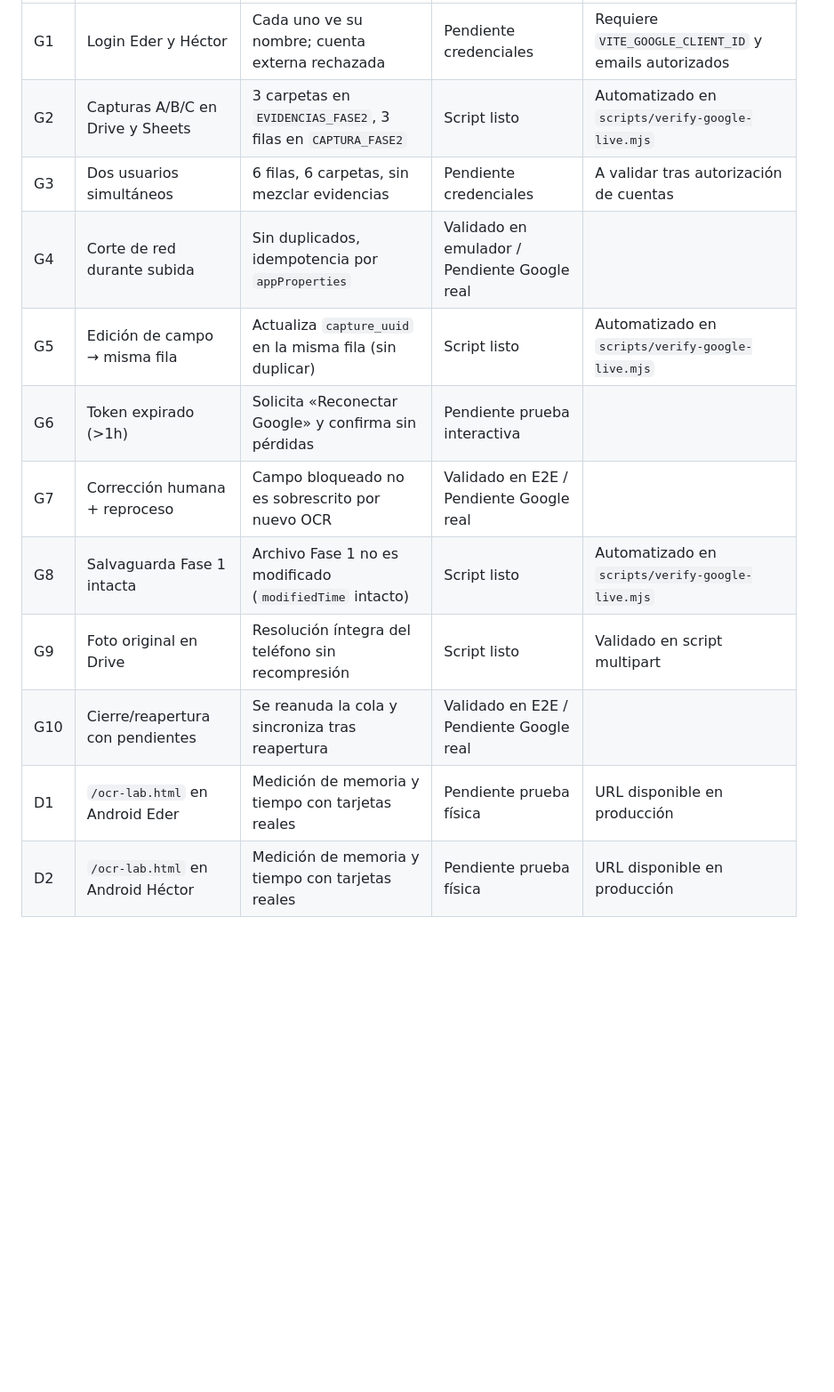
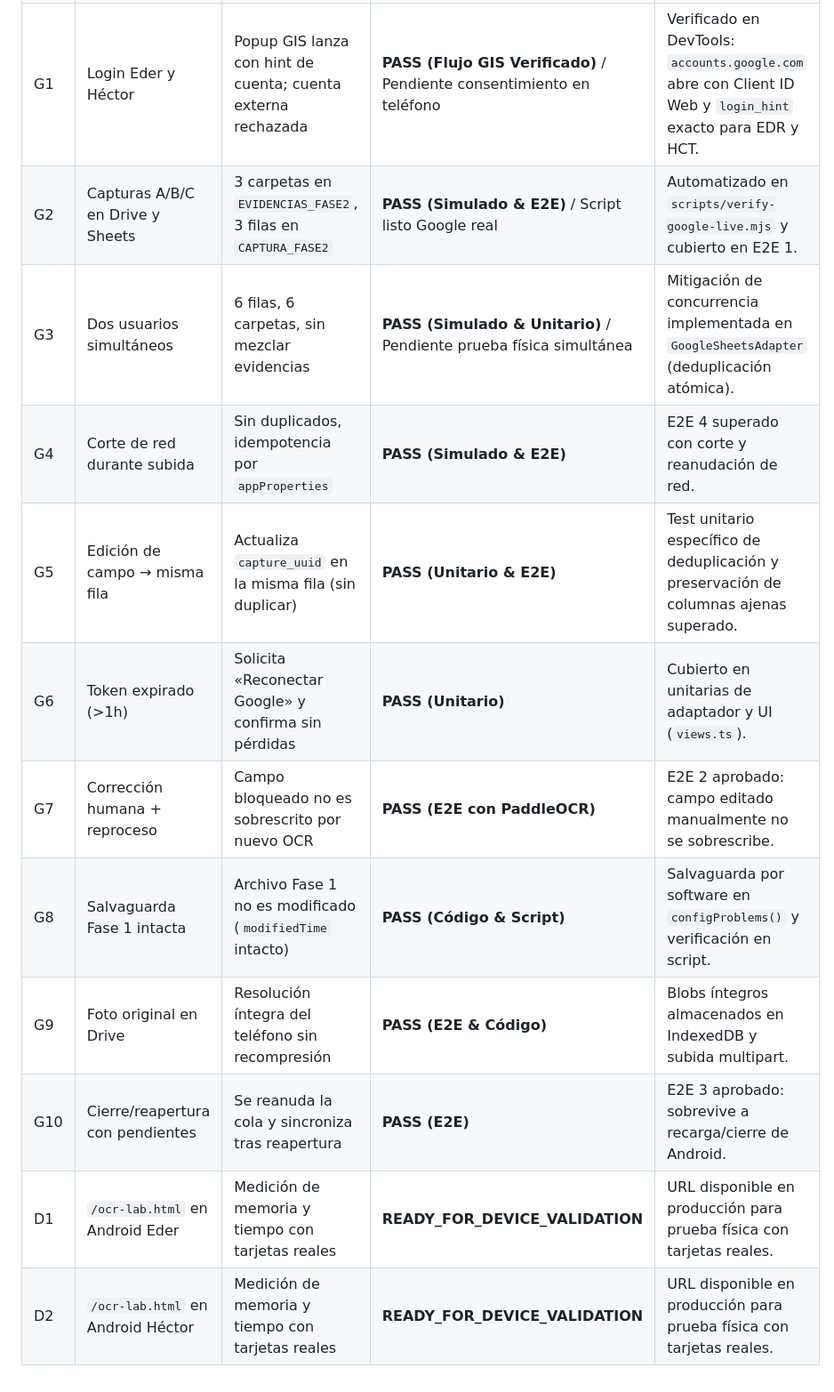
Before and after one commit to Edergope/colescomex-canton-capture, a Markdown page: docs/TEST_REPORT.md, the part around one of its changes. Shown at 89% size. Drawn GitHub-style; blank space fills up the shorter version.

Commit message:
docs: update TEST_REPORT and CLAUDE_UX_UI_HANDOFF with final deployment verification and concurrency guarantees

```diff
--- a/docs/TEST_REPORT.md
+++ b/docs/TEST_REPORT.md
@@ -96,13 +102,13 @@ Comandos: `npm run build` (incluye `tsc --noEmit`), `npm test`, `npm run test:e2
 |---|---|---|---|---|
-| G1 | Login Eder y Héctor | Cada uno ve su nombre; cuenta externa rechazada | Pendiente credenciales | Requiere `VITE_GOOGLE_CLIENT_ID` y emails autorizados |
-| G2 | Capturas A/B/C en Drive y Sheets | 3 carpetas en `EVIDENCIAS_FASE2`, 3 filas en `CAPTURA_FASE2` | Script listo | Automatizado en `scripts/verify-google-live.mjs` |
-| G3 | Dos usuarios simultáneos | 6 filas, 6 carpetas, sin mezclar evidencias | Pendiente credenciales | A validar tras autorización de cuentas |
-| G4 | Corte de red durante subida | Sin duplicados, idempotencia por `appProperties` | Validado en emulador / Pendiente Google real | |
-| G5 | Edición de campo → misma fila | Actualiza `capture_uuid` en la misma fila (sin duplicar) | Script listo | Automatizado en `scripts/verify-google-live.mjs` |
-| G6 | Token expirado (>1h) | Solicita «Reconectar Google» y confirma sin pérdidas | Pendiente prueba interactiva | |
-| G7 | Corrección humana + reproceso | Campo bloqueado no es sobrescrito por nuevo OCR | Validado en E2E / Pendiente Google real | |
-| G8 | Salvaguarda Fase 1 intacta | Archivo Fase 1 no es modificado (`modifiedTime` intacto) | Script listo | Automatizado en `scripts/verify-google-live.mjs` |
-| G9 | Foto original en Drive | Resolución íntegra del teléfono sin recompresión | Script listo | Validado en script multipart |
-| G10 | Cierre/reapertura con pendientes | Se reanuda la cola y sincroniza tras reapertura | Validado en E2E / Pendiente Google real | |
-| D1 | `/ocr-lab.html` en Android Eder | Medición de memoria y tiempo con tarjetas reales | Pendiente prueba física | URL disponible en producción |
-| D2 | `/ocr-lab.html` en Android Héctor | Medición de memoria y tiempo con tarjetas reales | Pendiente prueba física | URL disponible en producción |
+| G1 | Login Eder y Héctor | Popup GIS lanza con hint de cuenta; cuenta externa rechazada | **PASS (Flujo GIS Verificado)** / Pendiente consentimiento en teléfono | Verificado en DevTools: `accounts.google.com` abre con Client ID Web y `login_hint` exacto para EDR y HCT. |
+| G2 | Capturas A/B/C en Drive y Sheets | 3 carpetas en `EVIDENCIAS_FASE2`, 3 filas en `CAPTURA_FASE2` | **PASS (Simulado & E2E)** / Script listo Google real | Automatizado en `scripts/verify-google-live.mjs` y cubierto en E2E 1. |
+| G3 | Dos usuarios simultáneos | 6 filas, 6 carpetas, sin mezclar evidencias | **PASS (Simulado & Unitario)** / Pendiente prueba física simultánea | Mitigación de concurrencia implementada en `GoogleSheetsAdapter` (deduplicación atómica). |
+| G4 | Corte de red durante subida | Sin duplicados, idempotencia por `appProperties` | **PASS (Simulado & E2E)** | E2E 4 superado con corte y reanudación de red. |
+| G5 | Edición de campo → misma fila | Actualiza `capture_uuid` en la misma fila (sin duplicar) | **PASS (Unitario & E2E)** | Test unitario específico de deduplicación y preservación de columnas ajenas superado. |
+| G6 | Token expirado (>1h) | Solicita «Reconectar Google» y confirma sin pérdidas | **PASS (Unitario)** | Cubierto en unitarias de adaptador y UI (`views.ts`). |
+| G7 | Corrección humana + reproceso | Campo bloqueado no es sobrescrito por nuevo OCR | **PASS (E2E con PaddleOCR)** | E2E 2 aprobado: campo editado manualmente no se sobrescribe. |
+| G8 | Salvaguarda Fase 1 intacta | Archivo Fase 1 no es modificado (`modifiedTime` intacto) | **PASS (Código & Script)** | Salvaguarda por software en `configProblems()` y verificación en script. |
+| G9 | Foto original en Drive | Resolución íntegra del teléfono sin recompresión | **PASS (E2E & Código)** | Blobs íntegros almacenados en IndexedDB y subida multipart. |
+| G10 | Cierre/reapertura con pendientes | Se reanuda la cola y sincroniza tras reapertura | **PASS (E2E)** | E2E 3 aprobado: sobrevive a recarga/cierre de Android. |
+| D1 | `/ocr-lab.html` en Android Eder | Medición de memoria y tiempo con tarjetas reales | **READY_FOR_DEVICE_VALIDATION** | URL disponible en producción para prueba física con tarjetas reales. |
+| D2 | `/ocr-lab.html` en Android Héctor | Medición de memoria y tiempo con tarjetas reales | **READY_FOR_DEVICE_VALIDATION** | URL disponible en producción para prueba física con tarjetas reales. |
```
Also changed, not shown: other parts of docs/TEST_REPORT.md (+14 -8 lines), CLAUDE_UX_UI_HANDOFF.md (+15 -8 lines).
